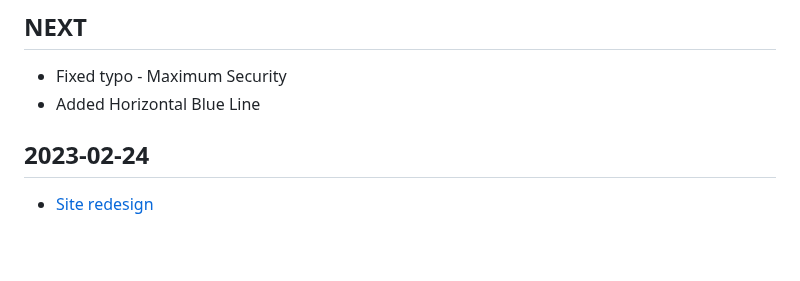
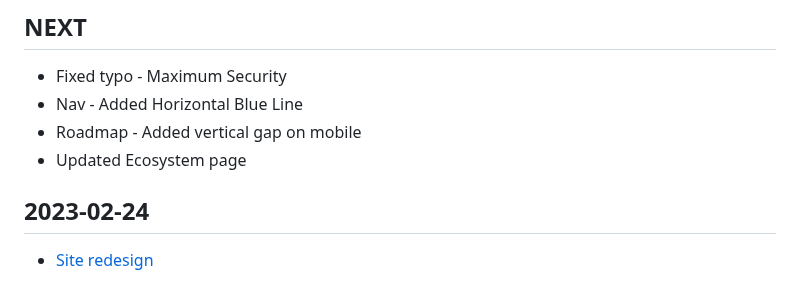
Before and after one commit to Convex-Dev/convex-web, a Markdown page: CHANGELOG.md, the part around the change. Rendered like a GitHub page; blank space fills up the shorter version.

Commit message:
Update CHANGELOG

```diff
--- a/CHANGELOG.md
+++ b/CHANGELOG.md
@@ -2,7 +2,9 @@
 
 ## NEXT
 - Fixed typo - Maximum Security
-- Added Horizontal Blue Line
+- Nav - Added Horizontal Blue Line
+- Roadmap - Added vertical gap on mobile
+- Updated Ecosystem page
 
 ## 2023-02-24
 - [Site redesign](https://github.com/Convex-Dev/convex-web/issues/243)
```
